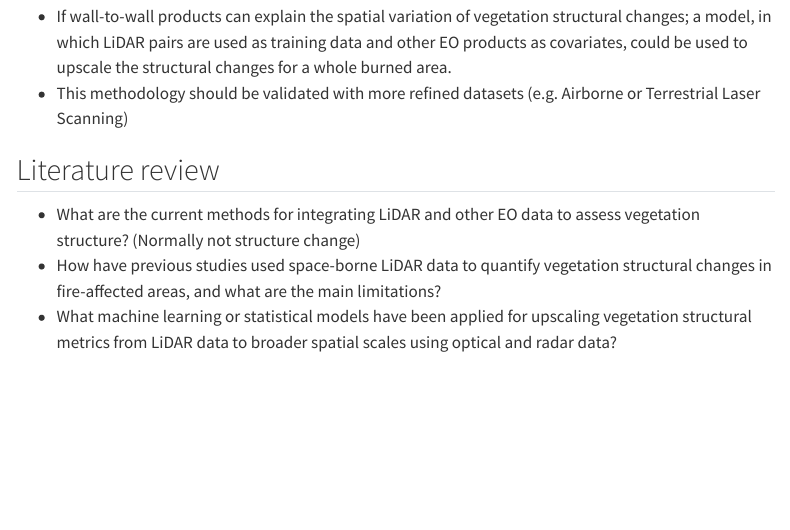
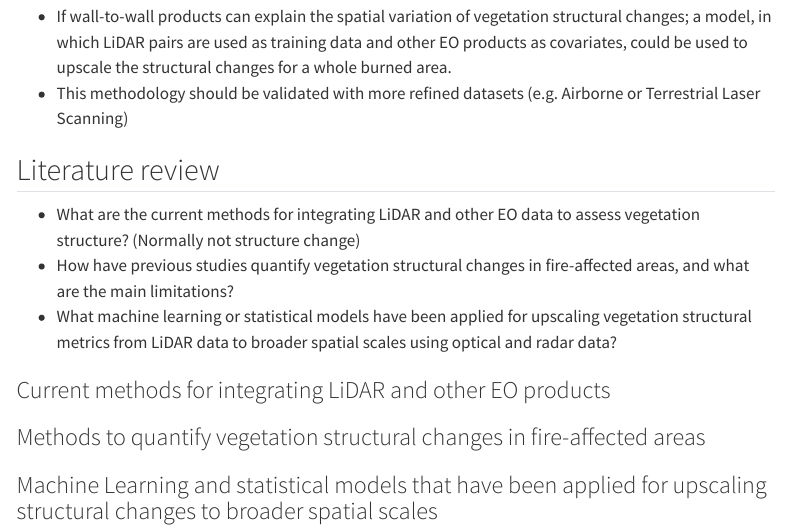
Before and after one commit to mdominguezd/cool_lit, a Quarto document (sections/second_chapter.qmd): the page in a window 1100 px wide, from 240 px down. Rendered offline with R 4.5, knitr and Pandoc in place of Quarto, with nearby package versions; menus at the side of the page are left out.

```diff
--- a/sections/second_chapter.qmd
+++ b/sections/second_chapter.qmd
@@ -15,5 +15,14 @@
 ## Literature review
 
 - What are the current methods for integrating LiDAR and other EO data to assess vegetation structure? (Normally not structure change)
-- How have previous studies used space-borne LiDAR data to quantify vegetation structural changes in fire-affected areas, and what are the main limitations?
+- How have previous studies quantify vegetation structural changes in fire-affected areas, and what are the main limitations?
 - What machine learning or statistical models have been applied for upscaling vegetation structural metrics from LiDAR data to broader spatial scales using optical and radar data?
+
+
+### Current methods for integrating LiDAR and other EO products
+
+
+### Methods to quantify vegetation structural changes in fire-affected areas
+
+
+### Machine Learning and statistical models that have been applied for upscaling structural changes to broader spatial scales
```
Also changed, not shown: sections/first_chapter.qmd (+5 -1 lines), sections/third_chapter.qmd (+1 -0 lines), LC_vertical_error.png.
